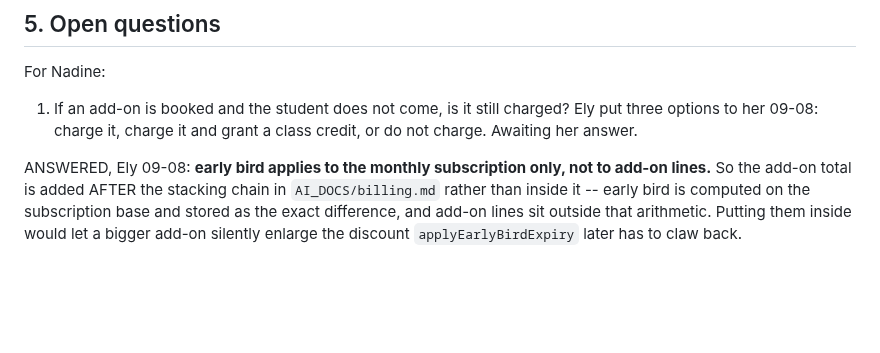
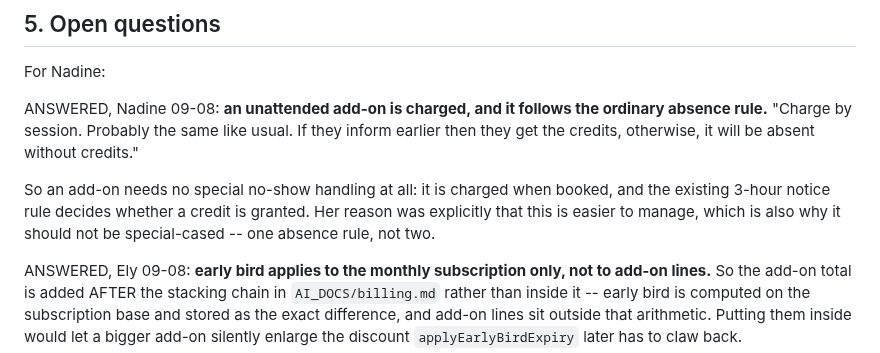
Before and after one commit to veyroxie/studyhub, a Markdown page: notes/addon-classes.md, the part around the change. GitHub-like rendering; blank space fills up the shorter version.

```diff
--- a/notes/addon-classes.md
+++ b/notes/addon-classes.md
@@ -108,9 +108,15 @@ date, and refuses rather than silently over-filling.
 
 For Nadine:
 
-1. If an add-on is booked and the student does not come, is it still charged?
-   Ely put three options to her 09-08: charge it, charge it and grant a class
-   credit, or do not charge. Awaiting her answer.
+ANSWERED, Nadine 09-08: **an unattended add-on is charged, and it follows the
+ordinary absence rule.** "Charge by session. Probably the same like usual. If
+they inform earlier then they get the credits, otherwise, it will be absent
+without credits."
+
+So an add-on needs no special no-show handling at all: it is charged when
+booked, and the existing 3-hour notice rule decides whether a credit is
+granted. Her reason was explicitly that this is easier to manage, which is
+also why it should not be special-cased -- one absence rule, not two.
 
 ANSWERED, Ely 09-08: **early bird applies to the monthly subscription only,
 not to add-on lines.** So the add-on total is added AFTER the stacking chain in
```
Also changed, not shown: notes/pricing-bands.md (+102 -5 lines).
